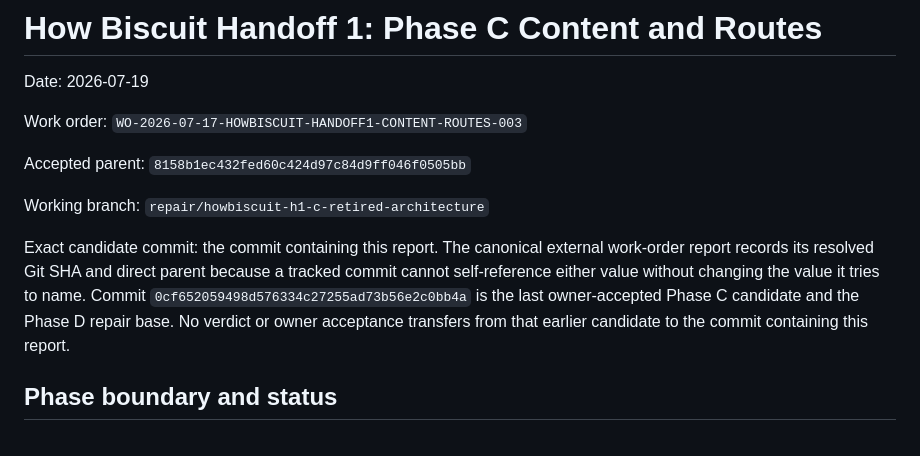
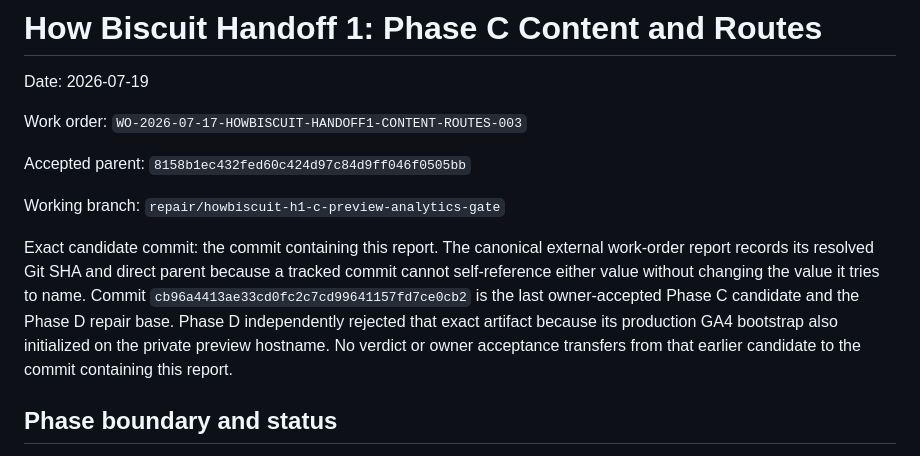
Before and after one commit to bohodigital/howbiscuit, a Markdown page: docs/handoffs/HOWBISCUIT-HANDOFF1-CONTENT-ROUTES.md, the part around the change. Rendered like a GitHub page.

Commit message:
docs: reconcile Phase C preview repair provenance

```diff
--- a/docs/handoffs/HOWBISCUIT-HANDOFF1-CONTENT-ROUTES.md
+++ b/docs/handoffs/HOWBISCUIT-HANDOFF1-CONTENT-ROUTES.md
@@ -6,9 +6,9 @@ Work order: `WO-2026-07-17-HOWBISCUIT-HANDOFF1-CONTENT-ROUTES-003`
 
 Accepted parent: `8158b1ec432fed60c424d97c84d9ff046f0505bb`
 
-Working branch: `repair/howbiscuit-h1-c-retired-architecture`
+Working branch: `repair/howbiscuit-h1-c-preview-analytics-gate`
 
-Exact candidate commit: the commit containing this report. The canonical external work-order report records its resolved Git SHA and direct parent because a tracked commit cannot self-reference either value without changing the value it tries to name. Commit `0cf652059498d576334c27255ad73b56e2c0bb4a` is the last owner-accepted Phase C candidate and the Phase D repair base. No verdict or owner acceptance transfers from that earlier candidate to the commit containing this report.
+Exact candidate commit: the commit containing this report. The canonical external work-order report records its resolved Git SHA and direct parent because a tracked commit cannot self-reference either value without changing the value it tries to name. Commit `cb96a4413ae33cd0fc2c7cd99641157fd7ce0cb2` is the last owner-accepted Phase C candidate and the Phase D repair base. Phase D independently rejected that exact artifact because its production GA4 bootstrap also initialized on the private preview hostname. No verdict or owner acceptance transfers from that earlier candidate to the commit containing this report.
 
 ## Phase boundary and status
 
```
